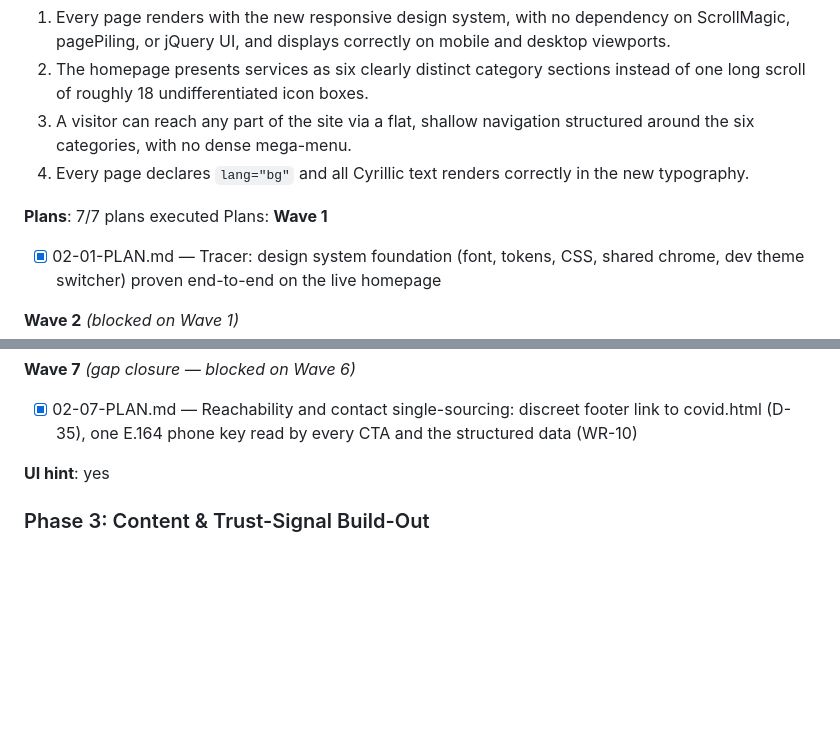
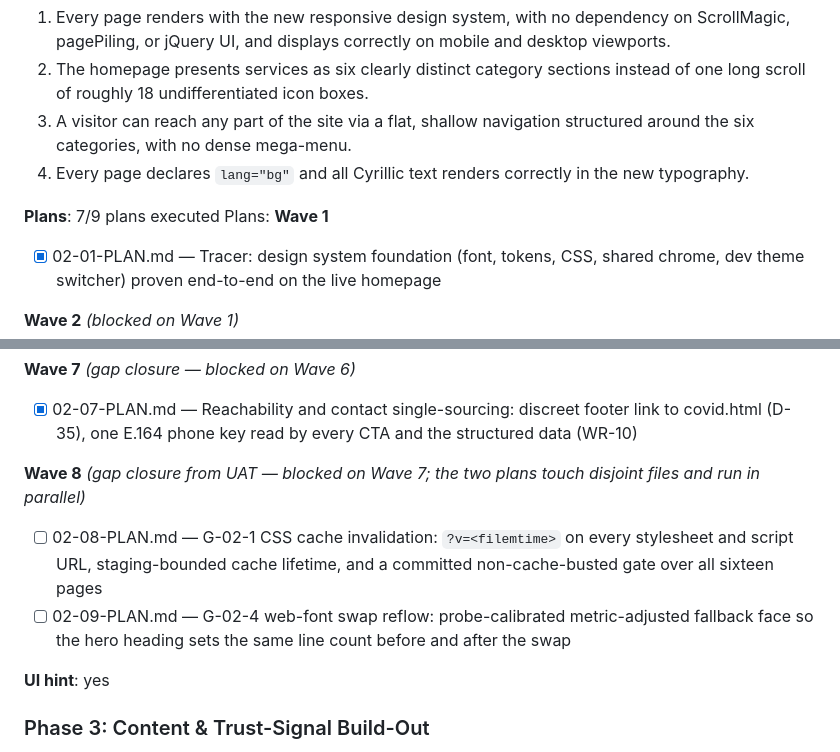
Before and after one commit to ifchy/torin-computers, a Markdown page: .planning/ROADMAP.md, 2 parts joined by grey strips. Rendered like a GitHub page; blank space fills up the shorter version.

Commit message:
docs(02): plan gap closure for G-02-1 cache invalidation and G-02-4 font-swap reflow (02-08, 02-09)

```diff
--- a/.planning/ROADMAP.md
+++ b/.planning/ROADMAP.md
@@ -59,7 +59,7 @@ Plans:
   3. A visitor can reach any part of the site via a flat, shallow navigation structured around the six categories, with no dense mega-menu.
   4. Every page declares `lang="bg"` and all Cyrillic text renders correctly in the new typography.
 
-**Plans**: 7/7 plans executed
+**Plans**: 7/9 plans executed
 Plans:
 **Wave 1**
 
@@ -88,6 +88,11 @@ Plans:
 **Wave 7** *(gap closure — blocked on Wave 6)*
 
 - [x] 02-07-PLAN.md — Reachability and contact single-sourcing: discreet footer link to covid.html (D-35), one E.164 phone key read by every CTA and the structured data (WR-10)
+
+**Wave 8** *(gap closure from UAT — blocked on Wave 7; the two plans touch disjoint files and run in parallel)*
+
+- [ ] 02-08-PLAN.md — G-02-1 CSS cache invalidation: `?v=<filemtime>` on every stylesheet and script URL, staging-bounded cache lifetime, and a committed non-cache-busted gate over all sixteen pages
+- [ ] 02-09-PLAN.md — G-02-4 web-font swap reflow: probe-calibrated metric-adjusted fallback face so the hero heading sets the same line count before and after the swap
 
 **UI hint**: yes
 
```
Also changed, not shown: 2 other files.
